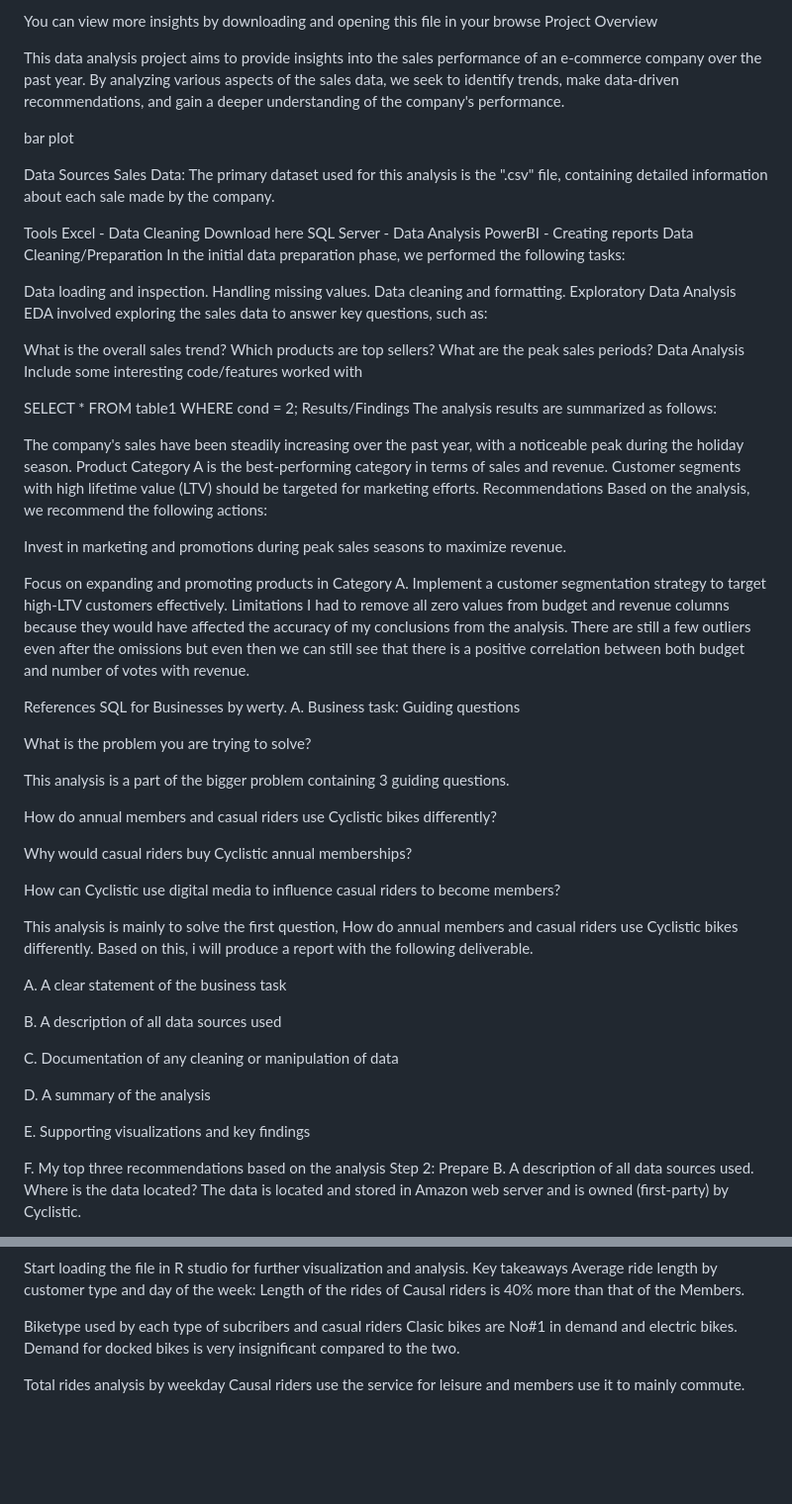
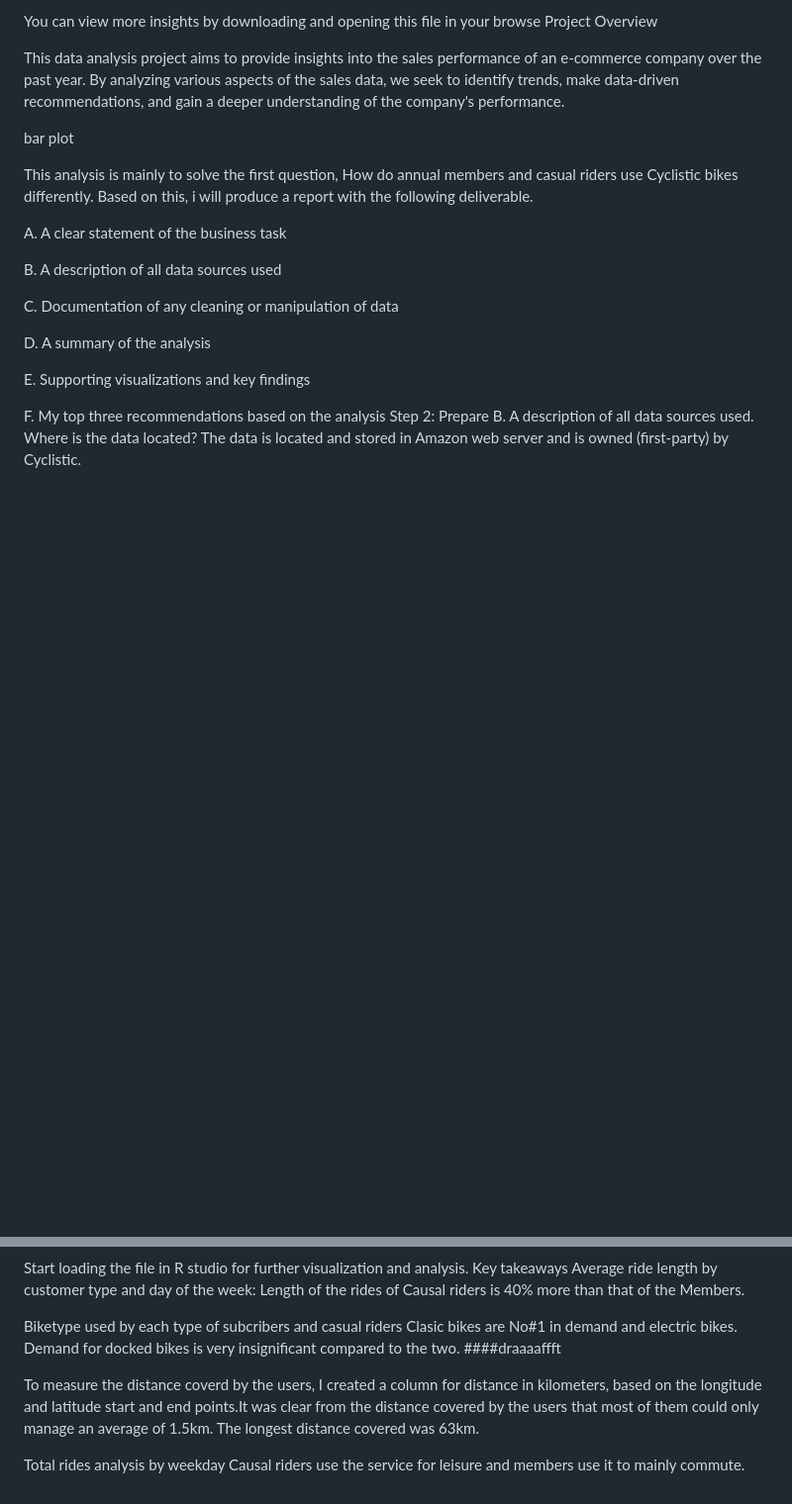
Before and after one commit to nisrinfrh/Google-Case-Study-Cyclistic-Bike-Share, a Markdown page: README.md, 2 parts joined by grey strips. Shown at 99% size. Drawn GitHub-style; blank space fills up the shorter version.

```diff
--- a/README.md
+++ b/README.md
@@ -89,61 +88,10 @@ This data analysis project aims to provide insights into the sales performance o
 
 bar plot
 
-Data Sources
-Sales Data: The primary dataset used for this analysis is the ".csv" file, containing detailed information about each sale made by the company.
 
-Tools
-Excel - Data Cleaning
-Download here
-SQL Server - Data Analysis
-PowerBI - Creating reports
-Data Cleaning/Preparation
-In the initial data preparation phase, we performed the following tasks:
 
-Data loading and inspection.
-Handling missing values.
-Data cleaning and formatting.
-Exploratory Data Analysis
-EDA involved exploring the sales data to answer key questions, such as:
 
-What is the overall sales trend?
-Which products are top sellers?
-What are the peak sales periods?
-Data Analysis
-Include some interesting code/features worked with
 
-SELECT * FROM table1
-WHERE cond = 2;
-Results/Findings
-The analysis results are summarized as follows:
-
-The company's sales have been steadily increasing over the past year, with a noticeable peak during the holiday season.
-Product Category A is the best-performing category in terms of sales and revenue.
-Customer segments with high lifetime value (LTV) should be targeted for marketing efforts.
-Recommendations
-Based on the analysis, we recommend the following actions:
-
-Invest in marketing and promotions during peak sales seasons to maximize revenue.
-
-Focus on expanding and promoting products in Category A.
-Implement a customer segmentation strategy to target high-LTV customers effectively.
-Limitations
-I had to remove all zero values from budget and revenue columns because they would have affected the accuracy of my conclusions from the analysis. There are still a few outliers even after the omissions but even then we can still see that there is a positive correlation between both budget and number of votes with revenue.
-
-References
-SQL for Businesses by werty.
-A. Business task:
-Guiding questions
-
-What is the problem you are trying to solve?
-
-This analysis is a part of the bigger problem containing 3 guiding questions.
-
-How do annual members and casual riders use Cyclistic bikes differently?
-
-Why would casual riders buy Cyclistic annual memberships?
-
-How can Cyclistic use digital media to influence casual riders to become members?
 
 This analysis is mainly to solve the first question, How do annual members and casual riders use Cyclistic bikes differently. Based on this, i will produce a report with the following deliverable.
 
@@ -205,5 +153,8 @@ Key takeaways
 Average ride length by customer type and day of the week: Length of the rides of Causal riders is 40% more than that of the Members.
 
 Biketype used by each type of subcribers and casual riders Clasic bikes are No#1 in demand and electric bikes. Demand for docked bikes is very insignificant compared to the two.
+####draaaaffft
+
+To measure the distance coverd by the users, I created a column for distance in kilometers, based on the longitude and latitude start and end points.It was clear from the distance covered by the users that most of them could only manage an average of 1.5km. The longest distance covered was 63km.
 
 Total rides analysis by weekday Causal riders use the service for leisure and members use it to mainly commute.
```
Also changed, not shown: other parts of README.md (+4 -5 lines).
